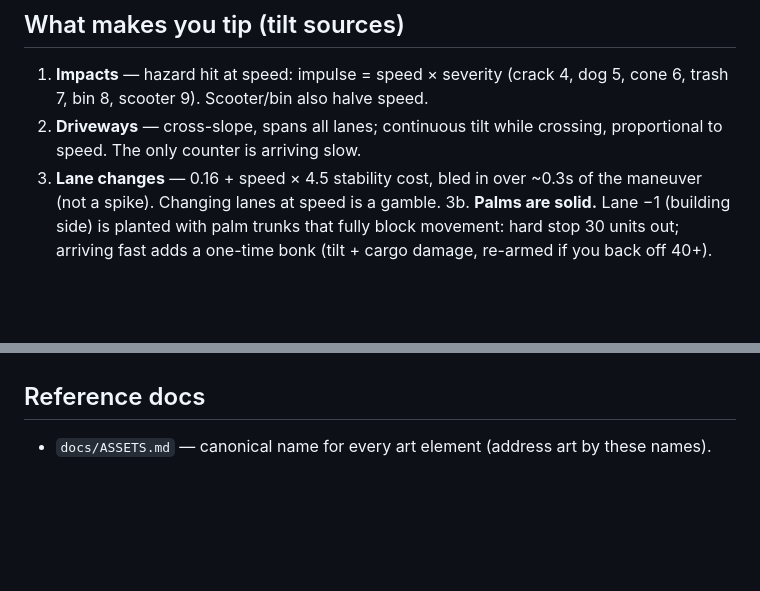
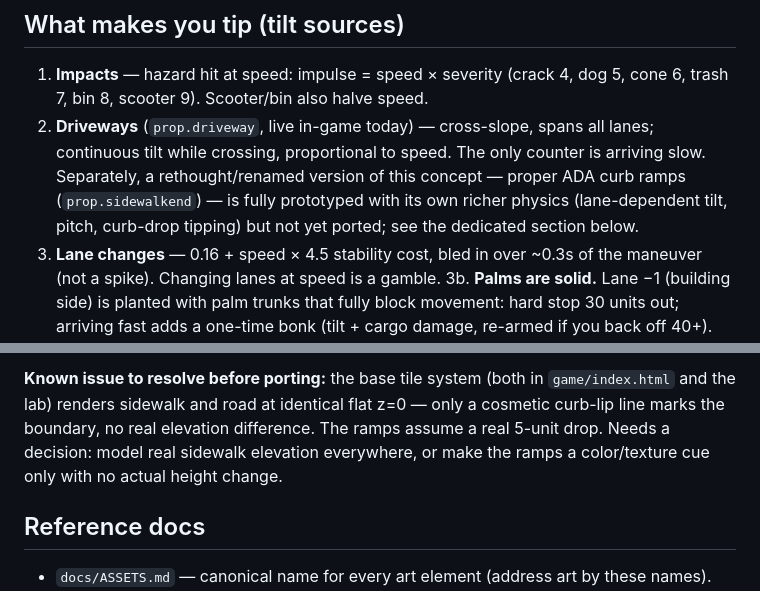
Before and after one commit to Cal-Starfur/Tipsy, a Markdown page: docs/DESIGN.md, 2 parts joined by grey strips. GitHub-like rendering; blank space fills up the shorter version.

```diff
--- a/docs/DESIGN.md
+++ b/docs/DESIGN.md
@@ -38,8 +38,12 @@ street-name pool. Roster lives in `game/index.html` (`HOODS`).
 
 1. **Impacts** — hazard hit at speed: impulse = speed × severity
    (crack 4, dog 5, cone 6, trash 7, bin 8, scooter 9). Scooter/bin also halve speed.
-2. **Driveways** — cross-slope, spans all lanes; continuous tilt while crossing,
-   proportional to speed. The only counter is arriving slow.
+2. **Driveways** (`prop.driveway`, live in-game today) — cross-slope, spans
+   all lanes; continuous tilt while crossing, proportional to speed. The
+   only counter is arriving slow. Separately, a rethought/renamed version
+   of this concept — proper ADA curb ramps (`prop.sidewalkend`) — is fully
+   prototyped with its own richer physics (lane-dependent tilt, pitch,
+   curb-drop tipping) but not yet ported; see the dedicated section below.
 3. **Lane changes** — 0.16 + speed × 4.5 stability cost, bled in over ~0.3s of the
    maneuver (not a spike). Changing lanes at speed is a gamble.
 3b. **Palms are solid.** Lane −1 (building side) is planted with palm trunks that
@@ -88,3 +162,10 @@ move to a single global depth-sorted face renderer.
+**Known issue to resolve before porting:** the base tile system (both in
+`game/index.html` and the lab) renders sidewalk and road at identical flat
+z=0 — only a cosmetic curb-lip line marks the boundary, no real elevation
+difference. The ramps assume a real 5-unit drop. Needs a decision: model
+real sidewalk elevation everywhere, or make the ramps a color/texture cue
+only with no actual height change.
+
 ## Reference docs
 
 - `docs/ASSETS.md` — canonical name for every art element (address art by these names).
```
Also changed, not shown: other parts of docs/DESIGN.md (+70 -0 lines).
